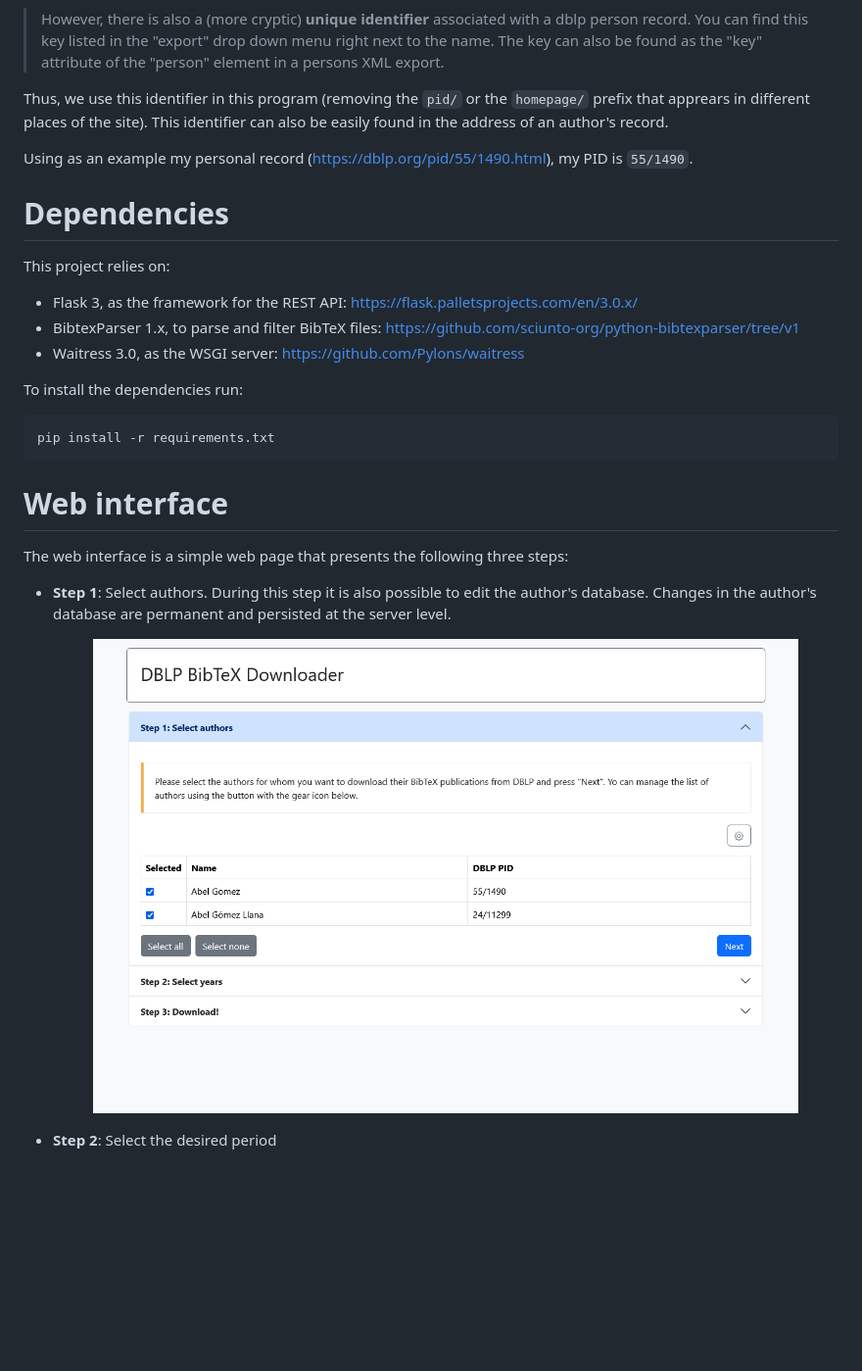
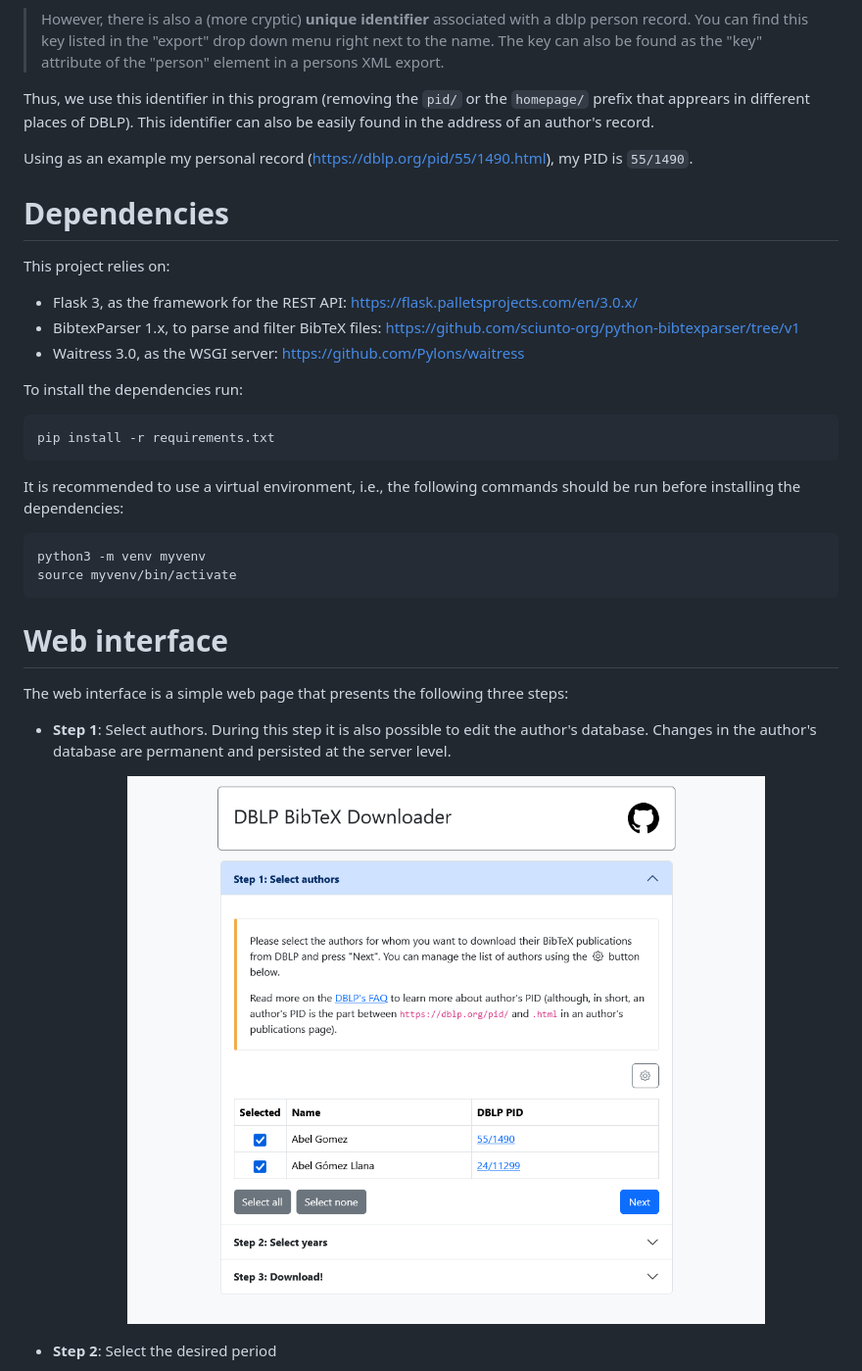
Before and after one commit to abelgomez/dblp.downloader, a Markdown page: README.md, the part around the change printed below. Shown: that part at 98% size. Drawn GitHub-style; pictures changed too: docs/img/step1.png; blank space fills up the shorter version.

````diff
--- a/README.md
+++ b/README.md
@@ -24,7 +24,7 @@ Notice that the PIDs are the "unique identifiers" used by DBLP. [According to th
 
 > However, there is also a (more cryptic) **unique identifier** associated with a dblp person record. You can find this key listed in the "export" drop down menu right next to the name. The key can also be found as the "key" attribute of the "person" element in a persons XML export.
 
-Thus, we use this identifier in this program (removing the `pid/` or the `homepage/` prefix that apprears in different places of the site). This identifier can also be easily found in the address of an author's record.
+Thus, we use this identifier in this program (removing the `pid/` or the `homepage/` prefix that apprears in different places of DBLP). This identifier can also be easily found in the address of an author's record.
 
 Using as an example my personal record (https://dblp.org/pid/55/1490.html), my PID is `55/1490`.
 
@@ -42,6 +42,13 @@ To install the dependencies run:
 pip install -r requirements.txt
 ```
 
+It is recommended to use a virtual environment, i.e., the following commands should be run before installing the dependencies:
+
+```
+python3 -m venv myvenv
+source myvenv/bin/activate
+```
+
 # Web interface
 
 The web interface is a simple web page that presents the following three steps:
````
Also changed, not shown: other parts of README.md (+15 -13 lines), docs/img/step2.png, docs/img/step3.png.
